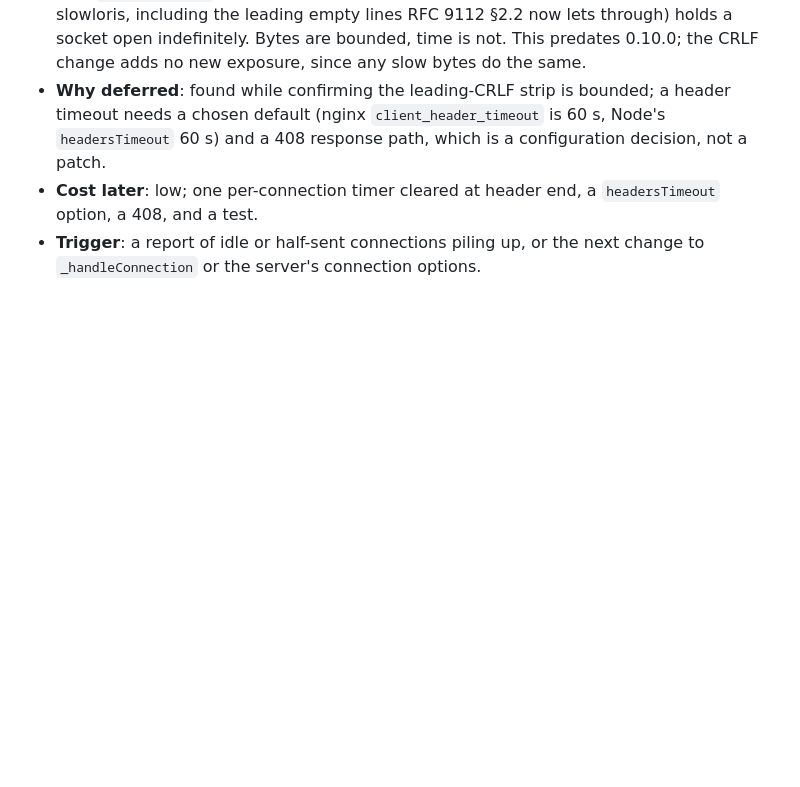
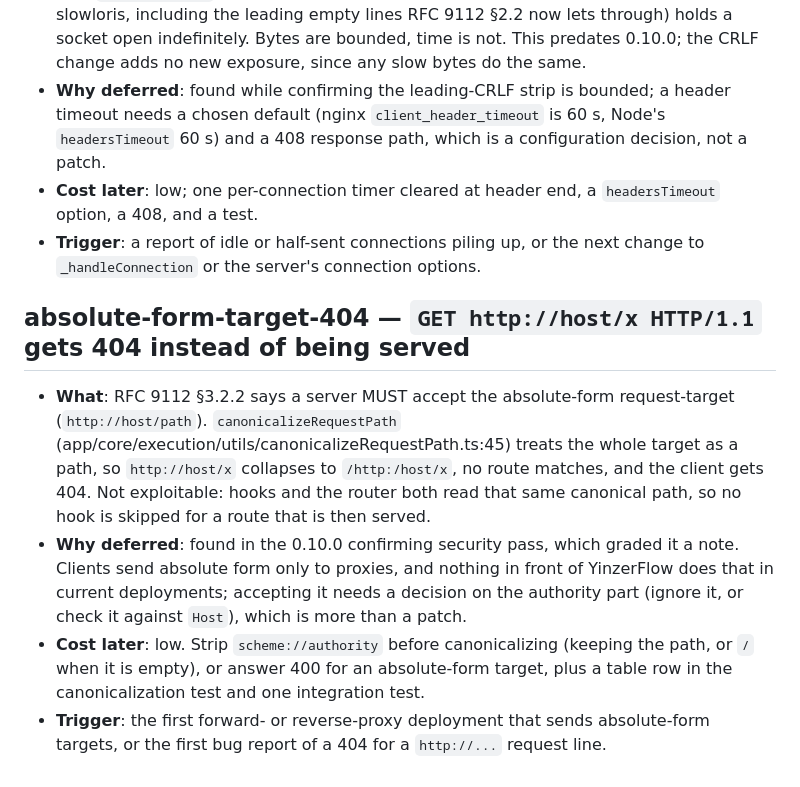
Before and after one commit to yinzers/YinzerFlow, a Markdown page: .claude/plans/parked.md, the part around the change. Rendered like a GitHub page; blank space fills up the shorter version.

Commit message:
📝 docs(parked): park absolute-form request targets answering 404
From the 0.10.0 confirming security pass, graded a note. RFC 9112 3.2.2 says
a server MUST accept an absolute-form target (GET http://host/x HTTP/1.1).
canonicalizeRequestPath treats the whole target as a path, so it becomes
/http:/host/x, nothing matches, and the client gets 404.

Not exploitable: hooks and the router read the same canonical path, so a hook
can't be skipped for a route that is then served. Parked with all four fields;
the fix is to strip scheme and authority before canonicalizing, or answer 400.
Trigger: the first proxy deployment that sends absolute form, or the first
report of a 404 for an http:// request line.

Co-Authored-By: Claude Opus 5.5 <noreply@anthropic.com>

```diff
--- a/.claude/plans/parked.md
+++ b/.claude/plans/parked.md
@@ -274,3 +274,17 @@ before touching the area an entry names.
 - **Cost later**: low; one per-connection timer cleared at header end, a `headersTimeout` option, a 408, and a test.
 - **Trigger**: a report of idle or half-sent connections piling up, or the next change to `_handleConnection` or the
   server's connection options.
+
+## absolute-form-target-404 — `GET http://host/x HTTP/1.1` gets 404 instead of being served
+
+- **What**: RFC 9112 §3.2.2 says a server MUST accept the absolute-form request-target (`http://host/path`).
+  `canonicalizeRequestPath` (app/core/execution/utils/canonicalizeRequestPath.ts:45) treats the whole target as a path,
+  so `http://host/x` collapses to `/http:/host/x`, no route matches, and the client gets 404. Not exploitable: hooks
+  and the router both read that same canonical path, so no hook is skipped for a route that is then served.
+- **Why deferred**: found in the 0.10.0 confirming security pass, which graded it a note. Clients send absolute form
+  only to proxies, and nothing in front of YinzerFlow does that in current deployments; accepting it needs a decision
+  on the authority part (ignore it, or check it against `Host`), which is more than a patch.
+- **Cost later**: low. Strip `scheme://authority` before canonicalizing (keeping the path, or `/` when it is empty),
+  or answer 400 for an absolute-form target, plus a table row in the canonicalization test and one integration test.
+- **Trigger**: the first forward- or reverse-proxy deployment that sends absolute-form targets, or the first bug report
+  of a 404 for a `http://...` request line.
```
